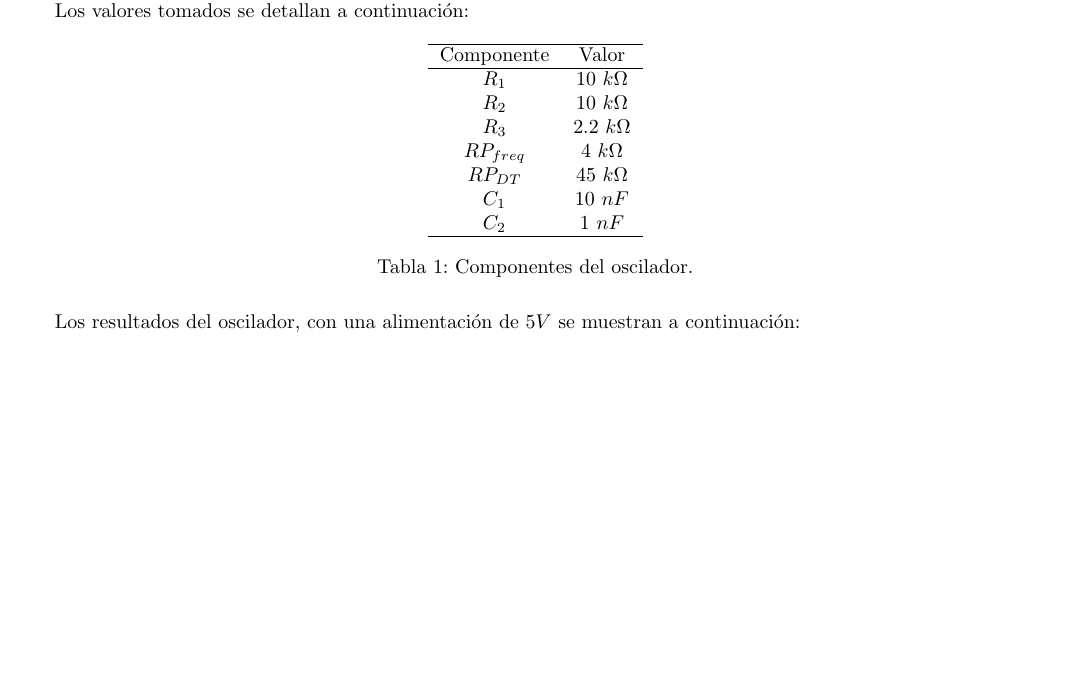
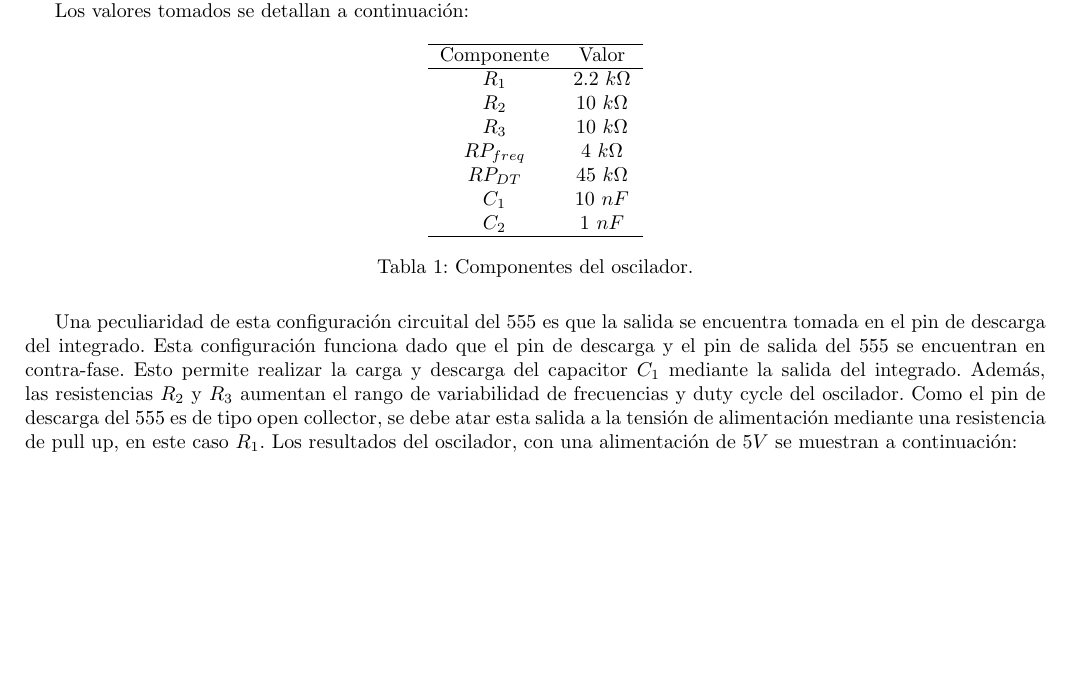
Before and after one commit to tlondero/ASSD, a LaTeX document (TP1/Ejercicio-1/Ejercicio-1.tex): part of page 1 of 2, cut so that both start at the same text. Compiled offline with pdfLaTeX.

Commit message:
mas osilador

```diff
--- a/TP1/Ejercicio-1/Ejercicio-1.tex
+++ b/TP1/Ejercicio-1/Ejercicio-1.tex
@@ -76,9 +76,9 @@ Los valores tomados se detallan a continuación:
 \begin{tabular}{cc}
 \hline
 Componente & Valor \\ \hline
-$R_1$ & $10 \ k\Omega$ \\
+$R_1$ & $2.2 \ k\Omega$ \\
 $R_2$ & $10 \ k\Omega$ \\
-$R_3$ & $2.2 \ k\Omega$  \\
+$R_3$ & $10 \ k\Omega$  \\
 $RP_{freq}$ & $4 \ k\Omega$  \\
 $RP_{DT}$ & $45 \ k\Omega$  \\
 $C_1$ & $10 \ nF$  \\
@@ -87,6 +87,7 @@ $C_2$ & $1 \ nF$\\ \hline
 \caption{Componentes del oscilador.}
 \end{table}
 
+Una peculiaridad de esta configuración circuital del 555 es que la salida se encuentra tomada en el pin de descarga del integrado. Esta configuración funciona dado que el pin de descarga y el pin de salida del 555 se encuentran en contra-fase. Esto permite realizar la carga y descarga del capacitor $C_1$ mediante la salida del integrado. Además, las resistencias $R_2$ y $R_3$ aumentan el rango de variabilidad de frecuencias y duty cycle del oscilador. Como el pin de descarga del 555 es de tipo open collector, se debe atar esta salida a la tensión de alimentación mediante una resistencia de pull up, en este caso $R_1$.
 Los resultados del oscilador, con una alimentación de $5V$ se muestran a continuación:
 
 \begin{figure}
```
Also changed, not shown: TP1/Ejercicio-1/Ejercicio-1.pdf, TP4/Informe/Informe.pdf, 3 other files.
